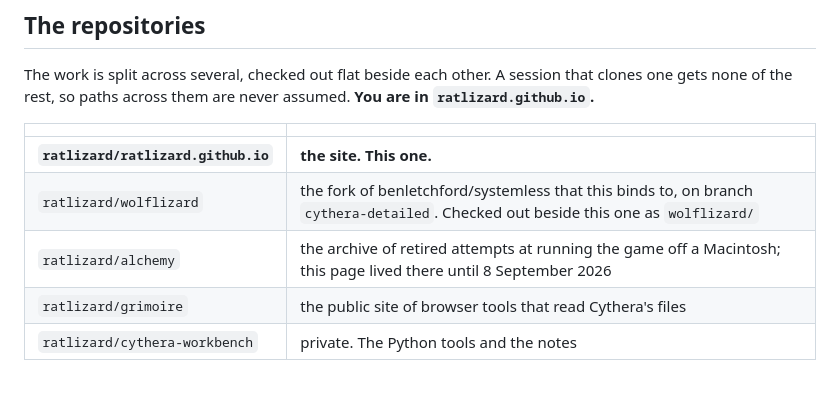
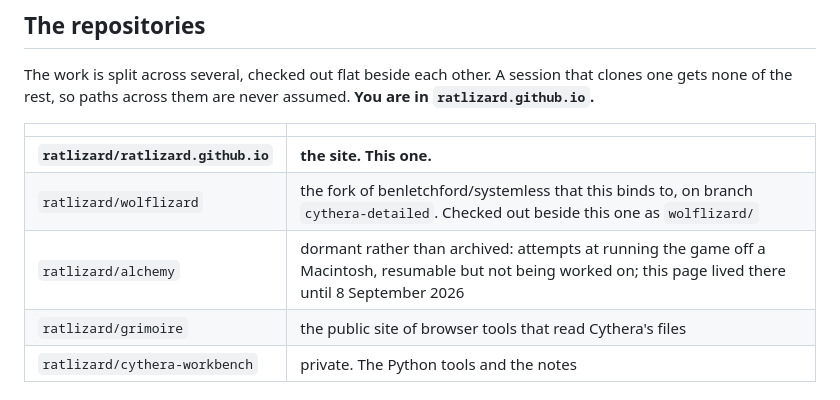
Before and after one commit to ratlizard/ratlizard.github.io, a Markdown page: CLAUDE.md, the part around the change. Drawn GitHub-style.

Commit message:
Call alchemy dormant rather than an archive
Same correction as the other sibling tables: alchemy is dormant, not archived.
The references above to where this page used to live, and to what the mobile
attempt settled, are history and stay as they are.

```diff
--- a/CLAUDE.md
+++ b/CLAUDE.md
@@ -26,7 +26,7 @@ never assumed. **You are in `ratlizard.github.io`.**
 |---|---|
 | **`ratlizard/ratlizard.github.io`** | **the site. This one.** |
 | `ratlizard/wolflizard` | the fork of benletchford/systemless that this binds to, on branch `cythera-detailed`. Checked out beside this one as `wolflizard/` |
-| `ratlizard/alchemy` | the archive of retired attempts at running the game off a Macintosh; this page lived there until 8 September 2026 |
+| `ratlizard/alchemy` | dormant rather than archived: attempts at running the game off a Macintosh, resumable but not being worked on; this page lived there until 8 September 2026 |
 | `ratlizard/grimoire` | the public site of browser tools that read Cythera's files |
 | `ratlizard/cythera-workbench` | private. The Python tools and the notes |
 
```
